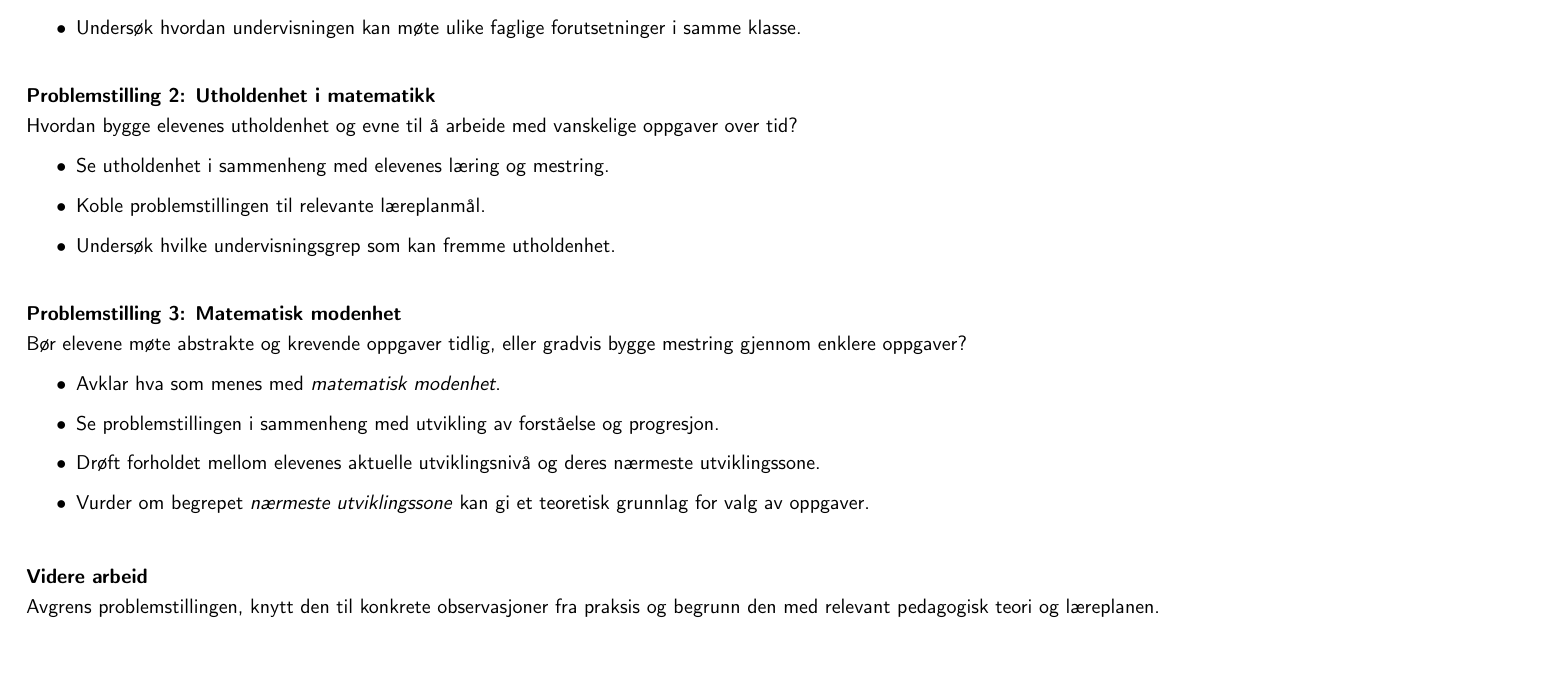
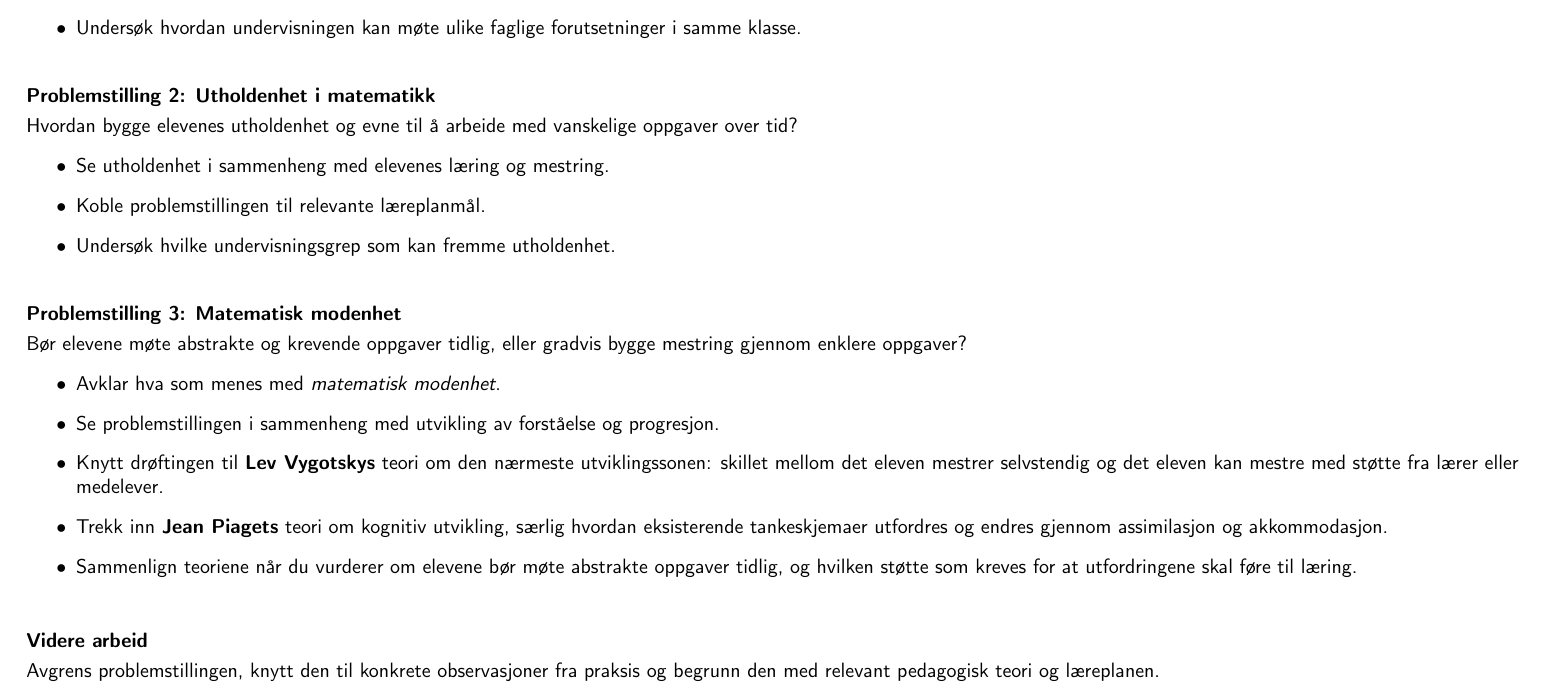
Before and after one commit to isakhammer/research2, a LaTeX document (PPU/output/latex/arbeidskrav2.tex): part of page 3 of 6, cut so that both start at the same text, the shorter picture padded with empty space. Compiled offline with pdfLaTeX.

Commit message:
Add Vygotsky and Piaget to reflection feedback

```diff
--- a/PPU/output/latex/arbeidskrav2.tex
+++ b/PPU/output/latex/arbeidskrav2.tex
@@ -316,8 +316,9 @@ Bør elevene møte abstrakte og krevende oppgaver tidlig, eller gradvis bygge me
 \begin{itemize}
   \item Avklar hva som menes med \emph{matematisk modenhet}.
   \item Se problemstillingen i sammenheng med utvikling av forståelse og progresjon.
-  \item Drøft forholdet mellom elevenes aktuelle utviklingsnivå og deres nærmeste utviklingssone.
-  \item Vurder om begrepet \emph{nærmeste utviklingssone} kan gi et teoretisk grunnlag for valg av oppgaver.
+  \item Knytt drøftingen til \textbf{Lev Vygotskys} teori om den nærmeste utviklingssonen: skillet mellom det eleven mestrer selvstendig og det eleven kan mestre med støtte fra lærer eller medelever.
+  \item Trekk inn \textbf{Jean Piagets} teori om kognitiv utvikling, særlig hvordan eksisterende tankeskjemaer utfordres og endres gjennom assimilasjon og akkommodasjon.
+  \item Sammenlign teoriene når du vurderer om elevene bør møte abstrakte oppgaver tidlig, og hvilken støtte som kreves for at utfordringene skal føre til læring.
 \end{itemize}
 
 \par\vspace{6mm}
```
